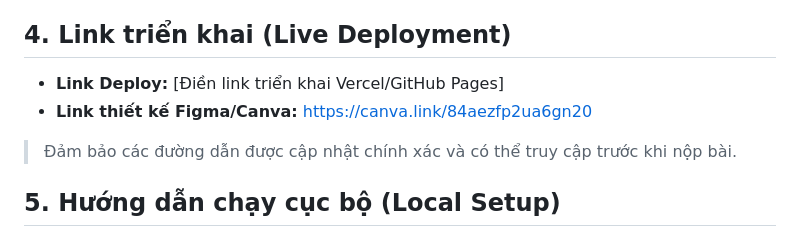
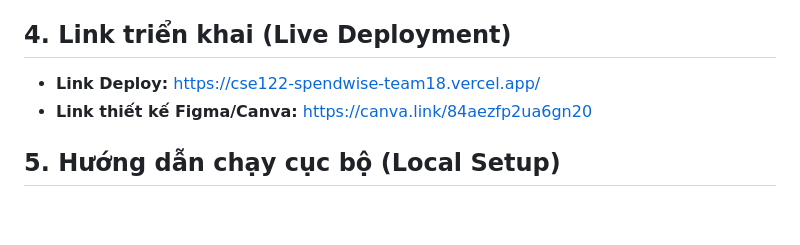
Before and after one commit to TAT171/cse122-SpendWise-team18, a Markdown page: README.md, the part around the change. Drawn GitHub-style; blank space fills up the shorter version.

Commit message:
docs: Cập nhật link deploy vercel

```diff
--- a/README.md
+++ b/README.md
@@ -56,10 +56,9 @@ Dự án được xây dựng bằng các công nghệ web cơ bản, không s
 
 ## 4. Link triển khai (Live Deployment)
 
-- **Link Deploy:** [Điền link triển khai Vercel/GitHub Pages]
+- **Link Deploy:** https://cse122-spendwise-team18.vercel.app/
 - **Link thiết kế Figma/Canva:** https://canva.link/84aezfp2ua6gn20
 
-> Đảm bảo các đường dẫn được cập nhật chính xác và có thể truy cập trước khi nộp bài.
 
 ## 5. Hướng dẫn chạy cục bộ (Local Setup)
 
```
